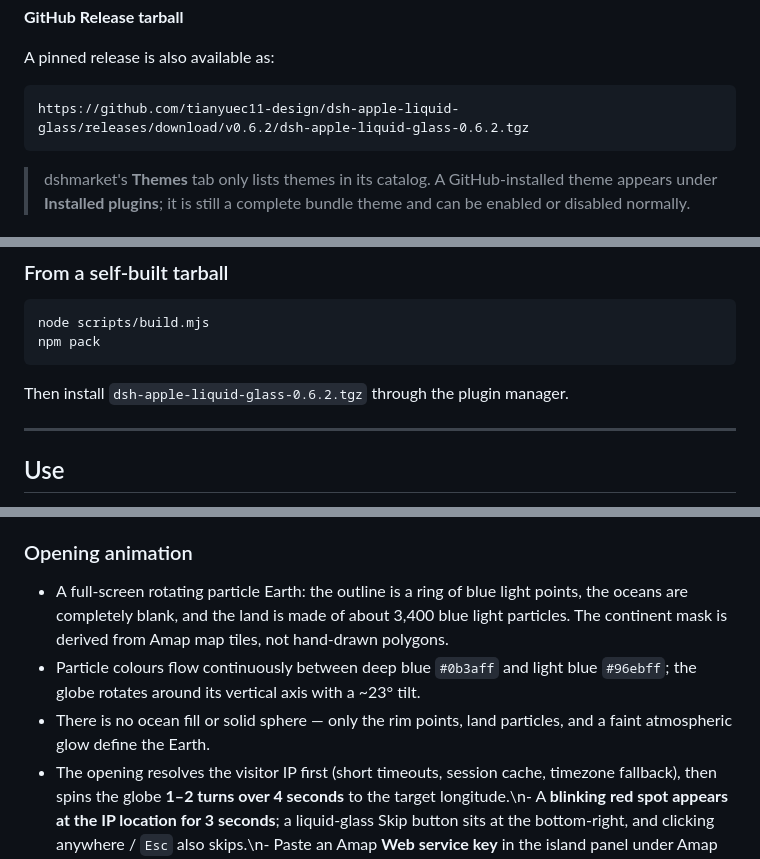
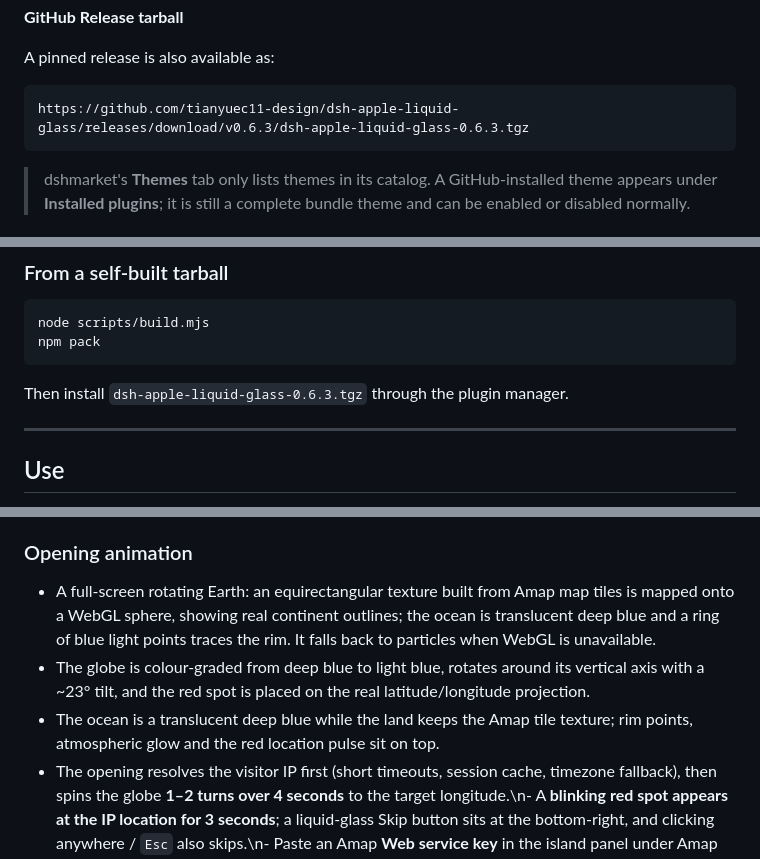
Before and after one commit to tianyuec11-design/dsh-apple-liquid-glass, a Markdown page: README.md, 3 parts joined by grey strips. Drawn GitHub-style.

Commit message:
feat: WebGL Amap-textured Earth globe

````diff
--- a/README.md
+++ b/README.md
@@ -50,7 +50,7 @@ Restart `dsh web` afterwards. `dsh plugin` needs pnpm on `PATH`; the Desktop app
 A pinned release is also available as:
 
 ```text
-https://github.com/tianyuec11-design/dsh-apple-liquid-glass/releases/download/v0.6.2/dsh-apple-liquid-glass-0.6.2.tgz
+https://github.com/tianyuec11-design/dsh-apple-liquid-glass/releases/download/v0.6.3/dsh-apple-liquid-glass-0.6.3.tgz
 ```
 
 > dshmarket's **Themes** tab only lists themes in its catalog. A GitHub-installed theme appears under **Installed plugins**; it is still a complete bundle theme and can be enabled or disabled normally.
@@ -79,7 +79,7 @@ node scripts/build.mjs
 npm pack
 ```
 
-Then install `dsh-apple-liquid-glass-0.6.2.tgz` through the plugin manager.
+Then install `dsh-apple-liquid-glass-0.6.3.tgz` through the plugin manager.
 
 ---
 
@@ -117,9 +117,9 @@ All four are on by default. Turning one off restores that surface to native imme
 
 ### Opening animation
 
-- A full-screen rotating particle Earth: the outline is a ring of blue light points, the oceans are completely blank, and the land is made of about 3,400 blue light particles. The continent mask is derived from Amap map tiles, not hand-drawn polygons.
-- Particle colours flow continuously between deep blue `#0b3aff` and light blue `#96ebff`; the globe rotates around its vertical axis with a ~23° tilt.
-- There is no ocean fill or solid sphere — only the rim points, land particles, and a faint atmospheric glow define the Earth.
+- A full-screen rotating Earth: an equirectangular texture built from Amap map tiles is mapped onto a WebGL sphere, showing real continent outlines; the ocean is translucent deep blue and a ring of blue light points traces the rim. It falls back to particles when WebGL is unavailable.
+- The globe is colour-graded from deep blue to light blue, rotates around its vertical axis with a ~23° tilt, and the red spot is placed on the real latitude/longitude projection.
+- The ocean is a translucent deep blue while the land keeps the Amap tile texture; rim points, atmospheric glow and the red location pulse sit on top.
 - The opening resolves the visitor IP first (short timeouts, session cache, timezone fallback), then spins the globe **1–2 turns over 4 seconds** to the target longitude.\n- A **blinking red spot appears at the IP location for 3 seconds**; a liquid-glass Skip button sits at the bottom-right, and clicking anywhere / `Esc` also skips.\n- Paste an Amap **Web service key** in the island panel under Amap location to use Amap IP + reverse geocoding and show the city; without it the opening falls back to IP services / the system timezone.
 - With `prefers-reduced-motion`, one static frame is shown for about 2.6 seconds.
 - ![Particle Earth opening](docs/preview-splash-earth.png)
````
Also changed, not shown: README.zh.md (+5 -5 lines), docs/preview-amap-earth.png, 4 other files.
